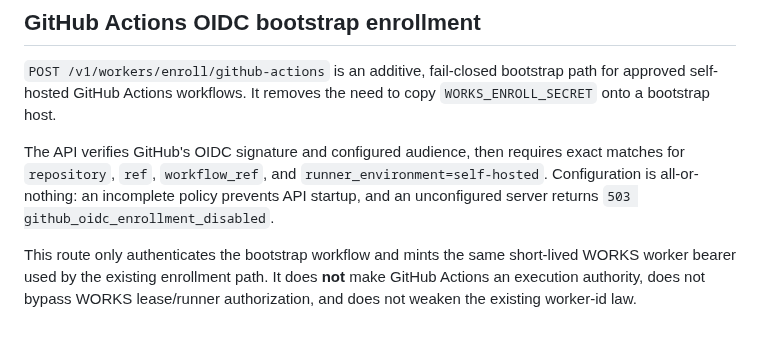
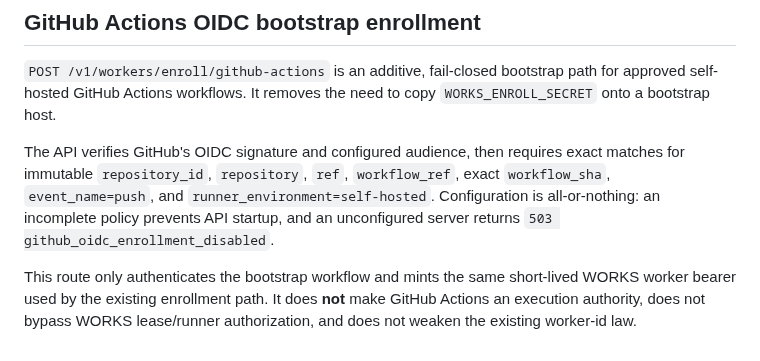
Before and after one commit to Aftergraph/works-execution, a Markdown page: docs/AUTH.md, the part around the change. GitHub-like rendering.

Commit message:
docs(auth): document exact workflow-revision OIDC binding

```diff
--- a/docs/AUTH.md
+++ b/docs/AUTH.md
@@ -65,6 +65,6 @@ nothing on the control plane publicly writes without a secret).
 
 `POST /v1/workers/enroll/github-actions` is an additive, fail-closed bootstrap path for approved self-hosted GitHub Actions workflows. It removes the need to copy `WORKS_ENROLL_SECRET` onto a bootstrap host.
 
-The API verifies GitHub's OIDC signature and configured audience, then requires exact matches for `repository`, `ref`, `workflow_ref`, and `runner_environment=self-hosted`. Configuration is all-or-nothing: an incomplete policy prevents API startup, and an unconfigured server returns `503 github_oidc_enrollment_disabled`.
+The API verifies GitHub's OIDC signature and configured audience, then requires exact matches for immutable `repository_id`, `repository`, `ref`, `workflow_ref`, exact `workflow_sha`, `event_name=push`, and `runner_environment=self-hosted`. Configuration is all-or-nothing: an incomplete policy prevents API startup, and an unconfigured server returns `503 github_oidc_enrollment_disabled`.
 
 This route only authenticates the bootstrap workflow and mints the same short-lived WORKS worker bearer used by the existing enrollment path. It does **not** make GitHub Actions an execution authority, does not bypass WORKS lease/runner authorization, and does not weaken the existing worker-id law.
```
